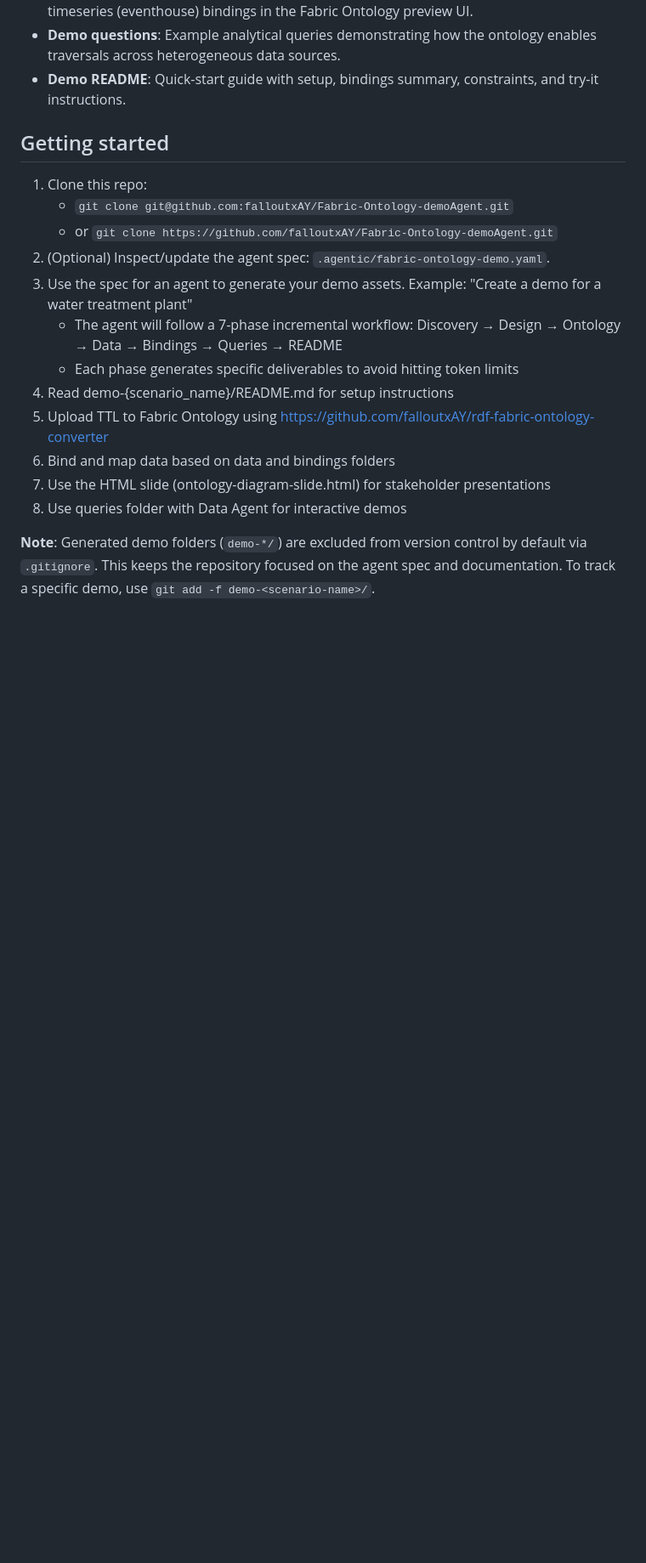
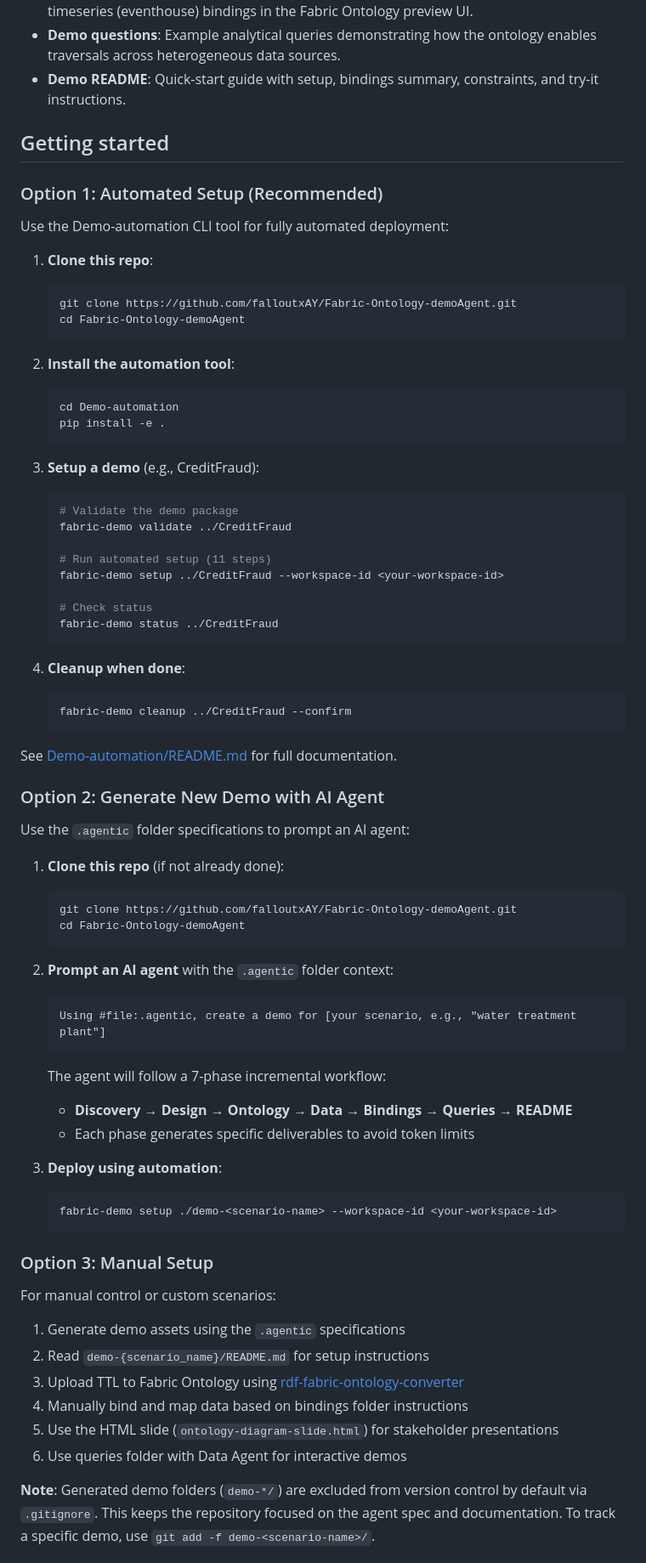
Before and after one commit to rploeg/Fabric-Ontology-demoAgent, a Markdown page: README.md, the part around one of its changes. Shown at 85% size. Drawn GitHub-style; blank space fills up the shorter version.

Commit message:
docs: Update README with Demo-automation tool and .agentic usage
- Added Demo-automation CLI tool documentation
- Restructured getting started with 3 options: automated, AI agent, manual
- Added key features section highlighting automation and AI specs
- Enhanced troubleshooting with links to detailed docs
- Clarified .agentic folder usage for AI agent prompting

````diff
--- a/README.md
+++ b/README.md
@@ -40,18 +49,76 @@ demo-{scenario_name}/
 - **Demo README**: Quick-start guide with setup, bindings summary, constraints, and try-it instructions.
 
 ## Getting started
-1) Clone this repo:
-   - `git clone git@github.com:falloutxAY/Fabric-Ontology-demoAgent.git`
-   - or `git clone https://github.com/falloutxAY/Fabric-Ontology-demoAgent.git`
-2) (Optional) Inspect/update the agent spec: `.agentic/fabric-ontology-demo.yaml`.
-3) Use the spec for an agent to generate your demo assets. Example: "Create a demo for a water treatment plant"
-   - The agent will follow a 7-phase incremental workflow: Discovery → Design → Ontology → Data → Bindings → Queries → README
-   - Each phase generates specific deliverables to avoid hitting token limits
-4) Read demo-{scenario_name}/README.md for setup instructions
-5) Upload TTL to Fabric Ontology using https://github.com/falloutxAY/rdf-fabric-ontology-converter
-6) Bind and map data based on data and bindings folders
-7) Use the HTML slide (ontology-diagram-slide.html) for stakeholder presentations
-8) Use queries folder with Data Agent for interactive demos
+
+### Option 1: Automated Setup (Recommended)
+
+Use the Demo-automation CLI tool for fully automated deployment:
+
+1. **Clone this repo**:
+   ```bash
+   git clone https://github.com/falloutxAY/Fabric-Ontology-demoAgent.git
+   cd Fabric-Ontology-demoAgent
+   ```
+
+2. **Install the automation tool**:
+   ```bash
+   cd Demo-automation
+   pip install -e .
+   ```
+
+3. **Setup a demo** (e.g., CreditFraud):
+   ```bash
+   # Validate the demo package
+   fabric-demo validate ../CreditFraud
+
+   # Run automated setup (11 steps)
+   fabric-demo setup ../CreditFraud --workspace-id <your-workspace-id>
+
+   # Check status
+   fabric-demo status ../CreditFraud
+   ```
+
+4. **Cleanup when done**:
+   ```bash
+   fabric-demo cleanup ../CreditFraud --confirm
+   ```
+
+See [Demo-automation/README.md](Demo-automation/README.md) for full documentation.
+
+### Option 2: Generate New Demo with AI Agent
+
+Use the `.agentic` folder specifications to prompt an AI agent:
+
+1. **Clone this repo** (if not already done):
+   ```bash
+   git clone https://github.com/falloutxAY/Fabric-Ontology-demoAgent.git
+   cd Fabric-Ontology-demoAgent
+   ```
+
+2. **Prompt an AI agent** with the `.agentic` folder context:
+   ```
+   Using #file:.agentic, create a demo for [your scenario, e.g., "water treatment plant"]
+   ```
+
+   The agent will follow a 7-phase incremental workflow:
+   - **Discovery** → **Design** → **Ontology** → **Data** → **Bindings** → **Queries** → **README**
+   - Each phase generates specific deliverables to avoid token limits
+
+3. **Deploy using automation**:
+   ```bash
+   fabric-demo setup ./demo-<scenario-name> --workspace-id <your-workspace-id>
+   ```
+
+### Option 3: Manual Setup
+
+For manual control or custom scenarios:
+
+1. Generate demo assets using the `.agentic` specifications
+2. Read `demo-{scenario_name}/README.md` for setup instructions
+3. Upload TTL to Fabric Ontology using [rdf-fabric-ontology-converter](https://github.com/falloutxAY/rdf-fabric-ontology-converter)
+4. Manually bind and map data based on bindings folder instructions
+5. Use the HTML slide (`ontology-diagram-slide.html`) for stakeholder presentations
+6. Use queries folder with Data Agent for interactive demos
 
 **Note**: Generated demo folders (`demo-*/`) are excluded from version control by default via `.gitignore`. This keeps the repository focused on the agent spec and documentation. To track a specific demo, use `git add -f demo-<scenario-name>/`.
 
````
Also changed, not shown: other parts of README.md (+36 -4 lines).
